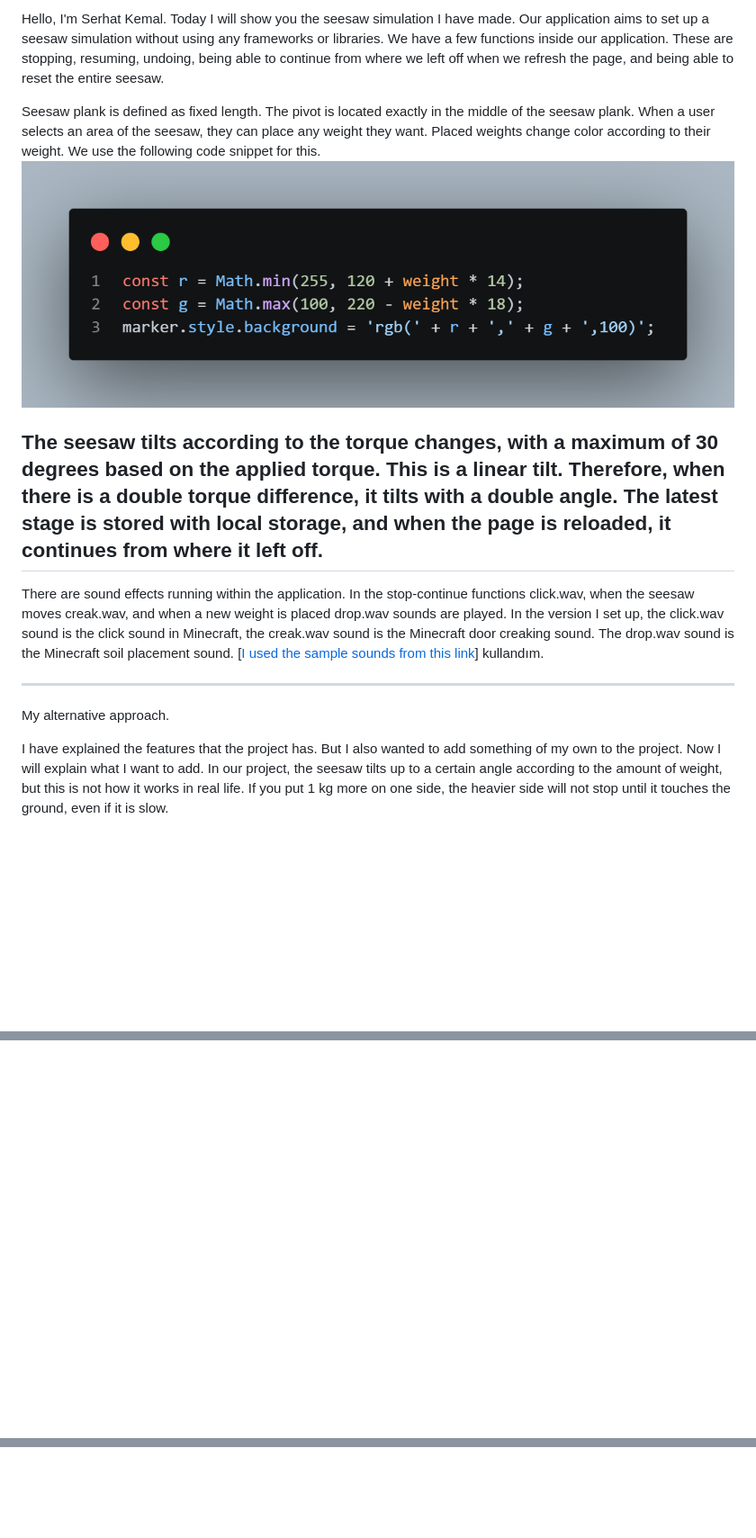
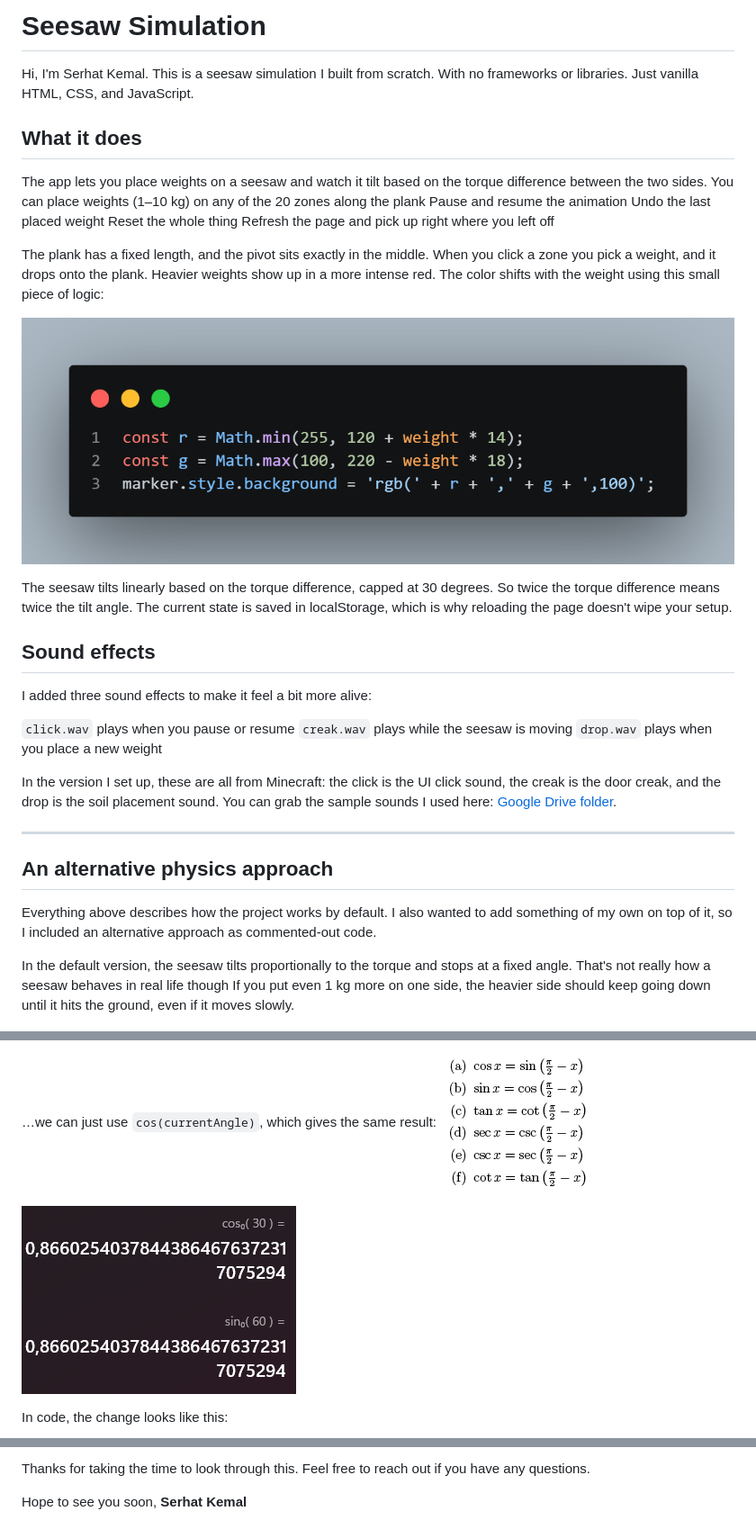
Before and after one commit to srhtkemal/SeesawSimulation, a Markdown page: README.md, 3 parts joined by grey strips. Shown: that part at 90% size. Rendered like a GitHub page; pictures changed too: image-15.png (added); blank space fills up the shorter version.

Commit message:
Update README with better explanation.

```diff
--- a/README.md
+++ b/README.md
@@ -1,23 +1,39 @@
-Hello, I'm Serhat Kemal. Today I will show you the seesaw simulation I have made. Our application aims to set up a seesaw simulation without using any frameworks or libraries.
-We have a few functions inside our application. These are stopping, resuming, undoing, being able to continue from where we left off when we refresh the page, and being able to reset the entire seesaw.
+# Seesaw Simulation
 
-Seesaw plank is defined as fixed length.
-The pivot is located exactly in the middle of the seesaw plank.
-When a user selects an area of the seesaw, they can place any weight they want. Placed weights change color according to their weight. We use the following code snippet for this.
-![alt text](image.png)
+Hi, I'm Serhat Kemal. This is a seesaw simulation I built from scratch. With no frameworks or libraries. Just vanilla HTML, CSS, and JavaScript.
 
-The seesaw tilts according to the torque changes, with a maximum of 30 degrees based on the applied torque. This is a linear tilt. Therefore, when there is a double torque difference, it tilts with a double angle. The latest stage is stored with local storage, and when the page is reloaded, it continues from where it left off.
-------
-There are sound effects running within the application. In the stop-continue functions click.wav, when the seesaw moves creak.wav, and when a new weight is placed drop.wav sounds are played. In the version I set up, the click.wav sound is the click sound in Minecraft, the creak.wav sound is the Minecraft door creaking sound. The drop.wav sound is the Minecraft soil placement sound.
- [[I used the sample sounds from this link](https://drive.google.com/drive/folders/1ckqD8UuzrznO0f7IHUhJ6BpufdH2OoLL?usp=drive_link)] kullandım.
+## What it does
 
+The app lets you place weights on a seesaw and watch it tilt based on the torque difference between the two sides.
+You can place weights (1–10 kg) on any of the 20 zones along the plank
+Pause and resume the animation
+Undo the last placed weight
+Reset the whole thing
+Refresh the page and pick up right where you left off
 
+The plank has a fixed length, and the pivot sits exactly in the middle. When you click a zone you pick a weight, and it drops onto the plank. Heavier weights show up in a more intense red. The color shifts with the weight using this small piece of logic:
+
+![Color by weight](image.png)
+
+The seesaw tilts linearly based on the torque difference, capped at 30 degrees. So twice the torque difference means twice the tilt angle. The current state is saved in localStorage, which is why reloading the page doesn't wipe your setup.
+
+## Sound effects
+
+I added three sound effects to make it feel a bit more alive:
+
+`click.wav` plays when you pause or resume
+`creak.wav` plays while the seesaw is moving
+`drop.wav` plays when you place a new weight
+
+In the version I set up, these are all from Minecraft: the click is the UI click sound, the creak is the door creak, and the drop is the soil placement sound. You can grab the sample sounds I used here: [Google Drive folder](https://drive.google.com/drive/folders/1ckqD8UuzrznO0f7IHUhJ6BpufdH2OoLL?usp=drive_link).
 
 ---
-My alternative approach.
 
-I have explained the features that the project has. But I also wanted to add something of my own to the project. Now I will explain what I want to add.
-In our project, the seesaw tilts up to a certain angle according to the amount of weight, but this is not how it works in real life. If you put 1 kg more on one side, the heavier side will not stop until it touches the ground, even if it is slow.
+## An alternative physics approach
+
+Everything above describes how the project works by default. I also wanted to add something of my own on top of it, so I included an alternative approach as commented-out code.
+
+In the default version, the seesaw tilts proportionally to the torque and stops at a fixed angle. That's not really how a seesaw behaves in real life though If you put even 1 kg more on one side, the heavier side should keep going down until it hits the ground, even if it moves slowly.
 
 ![Original Code](image-7.png)
 ![Alternative Code](image-8.png)
@@ -38,3 +57,10 @@ We can define it in the code like this.
+…we can just use `cos(currentAngle)`, which gives the same result:
+![formula](image-15.png)
+
+![cos(currentAngle) form](image-4.png)
+
+In code, the change looks like this:
+
 ![Original Code](image-5.png)
 ![Alternative Code](image-6.png)
 
@@ -53,0 +83,4 @@ Serhat Kemal
+Thanks for taking the time to look through this. Feel free to reach out if you have any questions.
+
+Hope to see you soon,
+**Serhat Kemal**
```
Also changed, not shown: other parts of README.md (+30 -24 lines).
